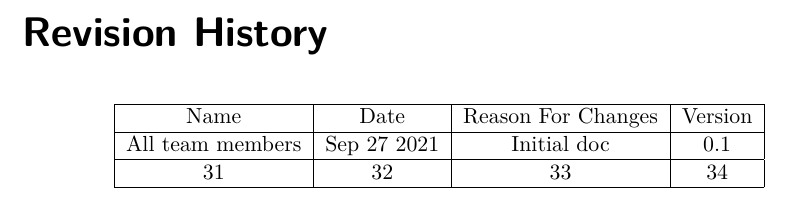
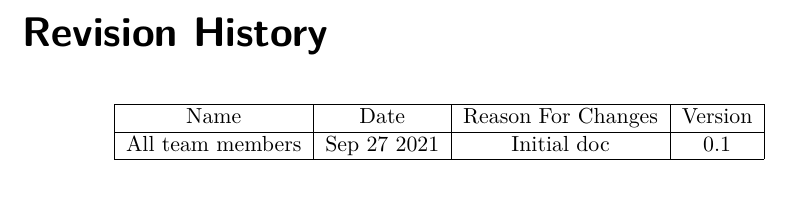
Before and after one commit to CertifiedDataBoys/Requirements-Document, a LaTeX document (srs.tex): part of page 5 of 14, cut so that both start at the same text. Compiled offline with XeLaTeX.

Commit message:
Cleanup document template

```diff
--- a/srs.tex
+++ b/srs.tex
@@ -24,9 +24,9 @@
 \usepackage[english]{babel}
 \hypersetup{
     bookmarks=false,    % show bookmarks bar?
-    pdftitle={Software Requirement Specification},    % title
-    pdfauthor={Jean-Philippe Eisenbarth},                     % author
-    pdfsubject={TeX and LaTeX},                        % subject of the document
+    pdftitle={Software Requirement Specification for RecipeBuddy},    % title
+    pdfauthor={MAtthew Sprague, Brian Williams, Joseph Morrison, Jeffrey Rescignano},                     % author
+    pdfsubject={Software Requirement Specification},                        % subject of the document
     pdfkeywords={TeX, LaTeX, graphics, images}, % list of keywords
     colorlinks=true,       % false: boxed links; true: colored links
     linkcolor=blue,       % color of internal links
@@ -74,8 +74,6 @@
         \hline
         All team members
              & Sep 27 2021 & Initial doc        & 0.1     \\
-        \hline
-        31   & 32          & 33                 & 34      \\
         \hline
     \end{tabular}
 \end{center}
```
Also changed, not shown: srs.pdf.
